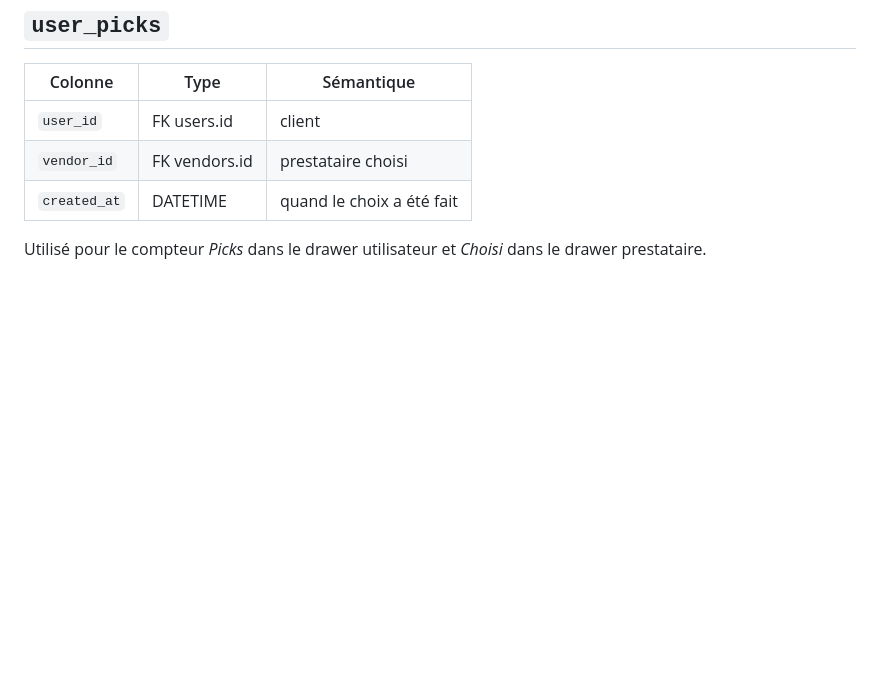
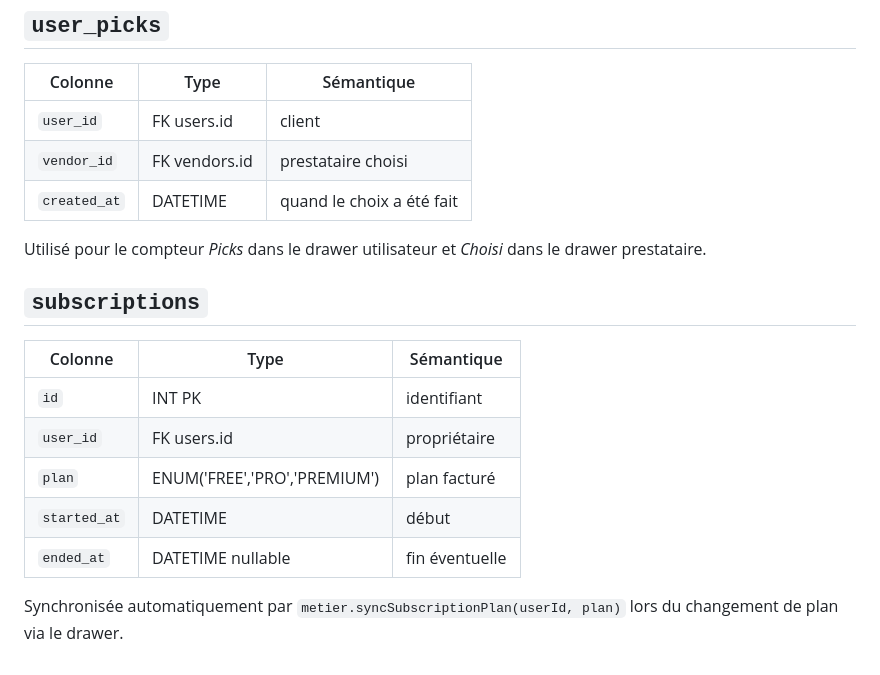
Before and after one commit to ayabenyahia/Ayora, a Markdown page: report/admin_data_dictionary.md, the part around the change. GitHub-like rendering; blank space fills up the shorter version.

Commit message:
docs(admin): table subscriptions

```diff
--- a/report/admin_data_dictionary.md
+++ b/report/admin_data_dictionary.md
@@ -88,3 +88,15 @@ Utilisé pour calculer `questionnaire.complete` / `questionnaire.incomplete` dan
 | `created_at` | DATETIME | quand le choix a été fait |
 
 Utilisé pour le compteur *Picks* dans le drawer utilisateur et *Choisi* dans le drawer prestataire.
+
+## `subscriptions`
+
+| Colonne | Type | Sémantique |
+|---|---|---|
+| `id` | INT PK | identifiant |
+| `user_id` | FK users.id | propriétaire |
+| `plan` | ENUM('FREE','PRO','PREMIUM') | plan facturé |
+| `started_at` | DATETIME | début |
+| `ended_at` | DATETIME nullable | fin éventuelle |
+
+Synchronisée automatiquement par `metier.syncSubscriptionPlan(userId, plan)` lors du changement de plan via le drawer.
```
